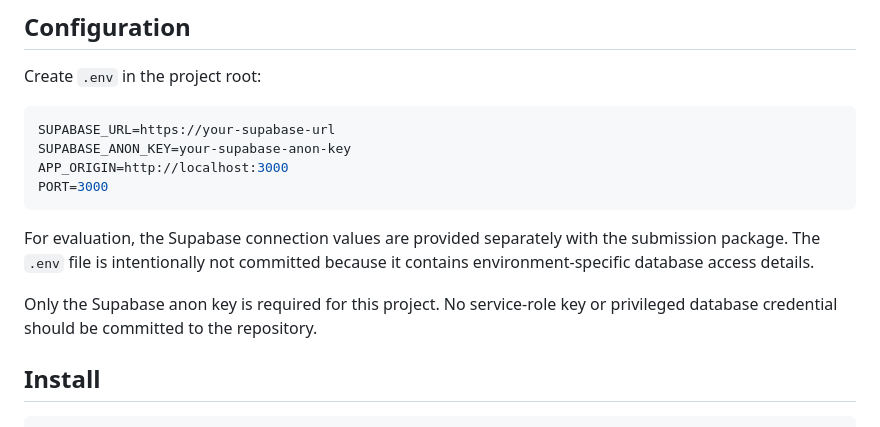
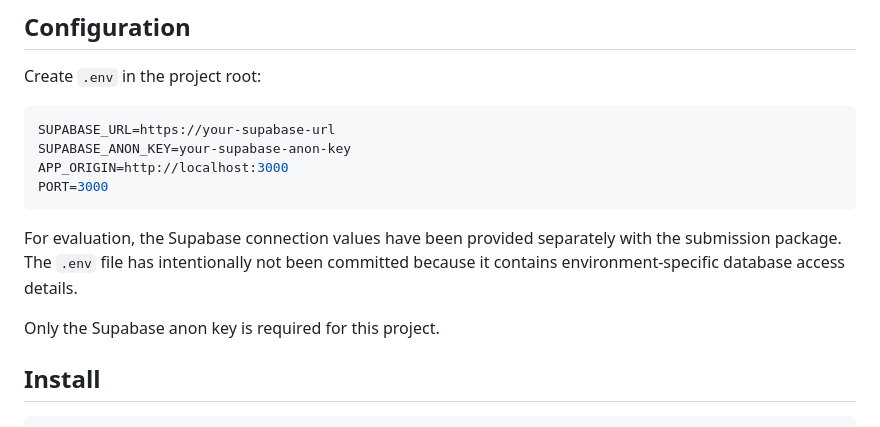
Before and after one commit to AK-6576/APT-Backend-Assignment, a Markdown page: README.md, the part around the change. Rendered like a GitHub page.

Commit message:
Clarify Supabase connection details in README
Updated wording for clarity regarding Supabase connection values and .env file.

````diff
--- a/README.md
+++ b/README.md
@@ -75,9 +75,9 @@ APP_ORIGIN=http://localhost:3000
 PORT=3000
 ```
 
-For evaluation, the Supabase connection values are provided separately with the submission package. The `.env` file is intentionally not committed because it contains environment-specific database access details.
+For evaluation, the Supabase connection values have been provided separately with the submission package. The `.env` file has intentionally not been committed because it contains environment-specific database access details.
 
-Only the Supabase anon key is required for this project. No service-role key or privileged database credential should be committed to the repository.
+Only the Supabase anon key is required for this project.
 
 ## Install
 
````
